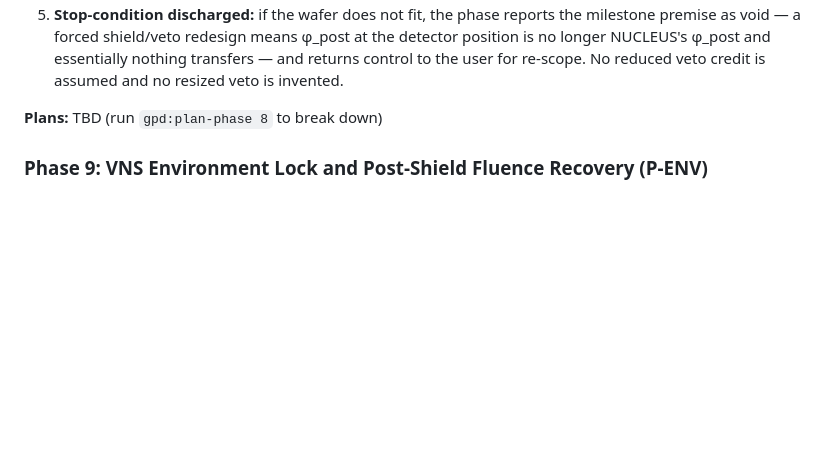
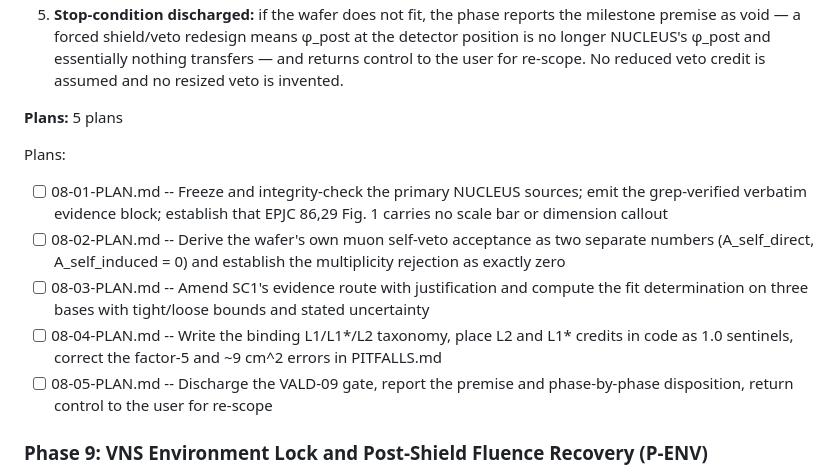
Before and after one commit to WashU-Astroparticle-Lab/qpd_potential, a Markdown page: GPD/ROADMAP.md, the part around the change. Drawn GitHub-style; blank space fills up the shorter version.

Commit message:
docs: apply Phase 8 Plans-line update to ROADMAP (5 plans, 4 waves)
Co-Authored-By: Claude Opus 4.8 <noreply@anthropic.com>

```diff
--- a/GPD/ROADMAP.md
+++ b/GPD/ROADMAP.md
@@ -112,7 +112,14 @@ Milestone audit: PASS with open questions ([`milestones/v1.0-MILESTONE-AUDIT.md`
 4. The monolithic single-readout wafer is shown to carry **no multiplicity handle at all**, so NUCLEUS's multiplicity cut contributes exactly zero rejection, and this is stated explicitly rather than absorbed into a lumped factor.
 5. **Stop-condition discharged:** if the wafer does not fit, the phase reports the milestone premise as void — a forced shield/veto redesign means φ_post at the detector position is no longer NUCLEUS's φ_post and essentially nothing transfers — and returns control to the user for re-scope. No reduced veto credit is assumed and no resized veto is invented.
 
-**Plans:** TBD (run `gpd:plan-phase 8` to break down)
+**Plans:** 5 plans
+
+Plans:
+- [ ] 08-01-PLAN.md -- Freeze and integrity-check the primary NUCLEUS sources; emit the grep-verified verbatim evidence block; establish that EPJC 86,29 Fig. 1 carries no scale bar or dimension callout
+- [ ] 08-02-PLAN.md -- Derive the wafer's own muon self-veto acceptance as two separate numbers (A_self_direct, A_self_induced = 0) and establish the multiplicity rejection as exactly zero
+- [ ] 08-03-PLAN.md -- Amend SC1's evidence route with justification and compute the fit determination on three bases with tight/loose bounds and stated uncertainty
+- [ ] 08-04-PLAN.md -- Write the binding L1/L1*/L2 taxonomy, place L2 and L1* credits in code as 1.0 sentinels, correct the factor-5 and ~9 cm^2 errors in PITFALLS.md
+- [ ] 08-05-PLAN.md -- Discharge the VALD-09 gate, report the premise and phase-by-phase disposition, return control to the user for re-scope
 
 ### Phase 9: VNS Environment Lock and Post-Shield Fluence Recovery (P-ENV)
 
```
